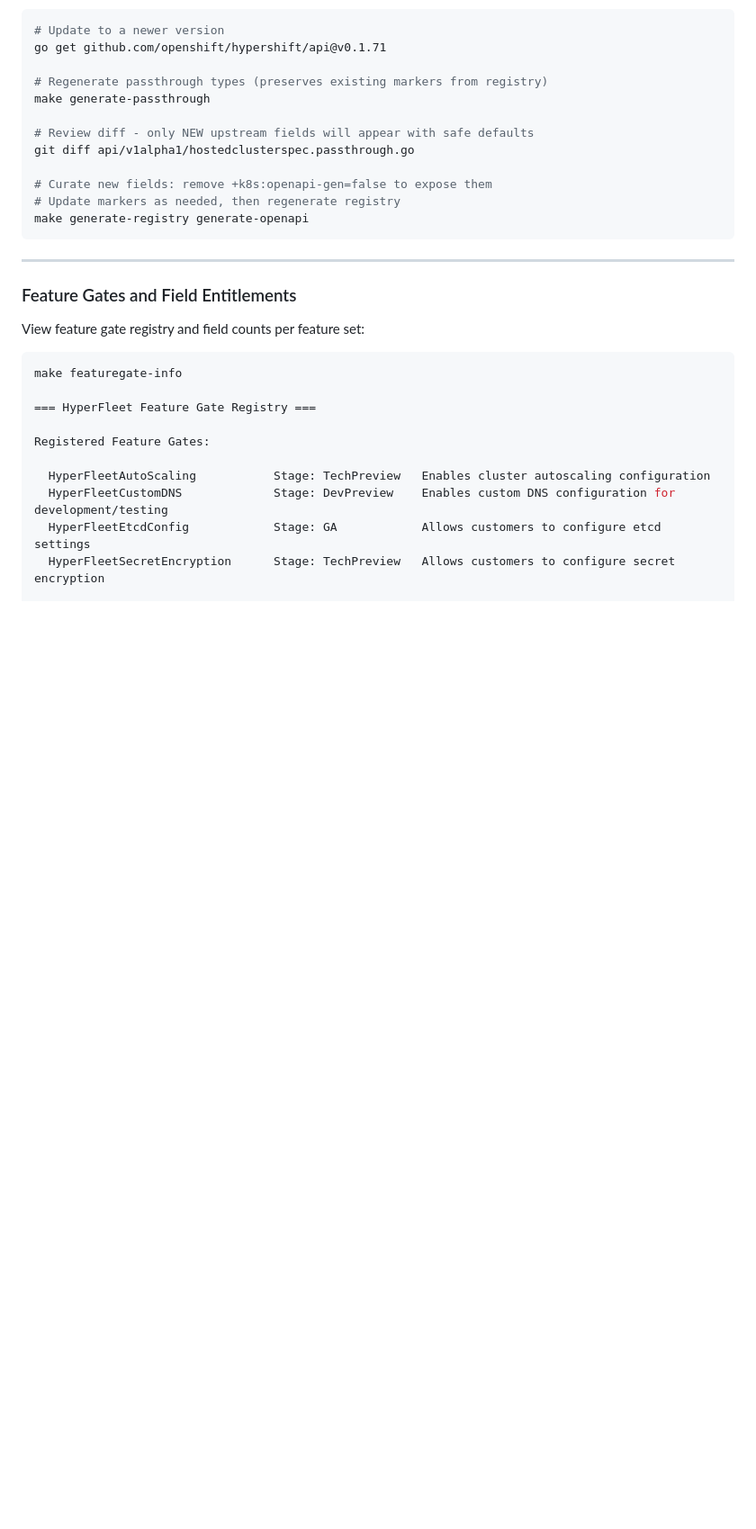
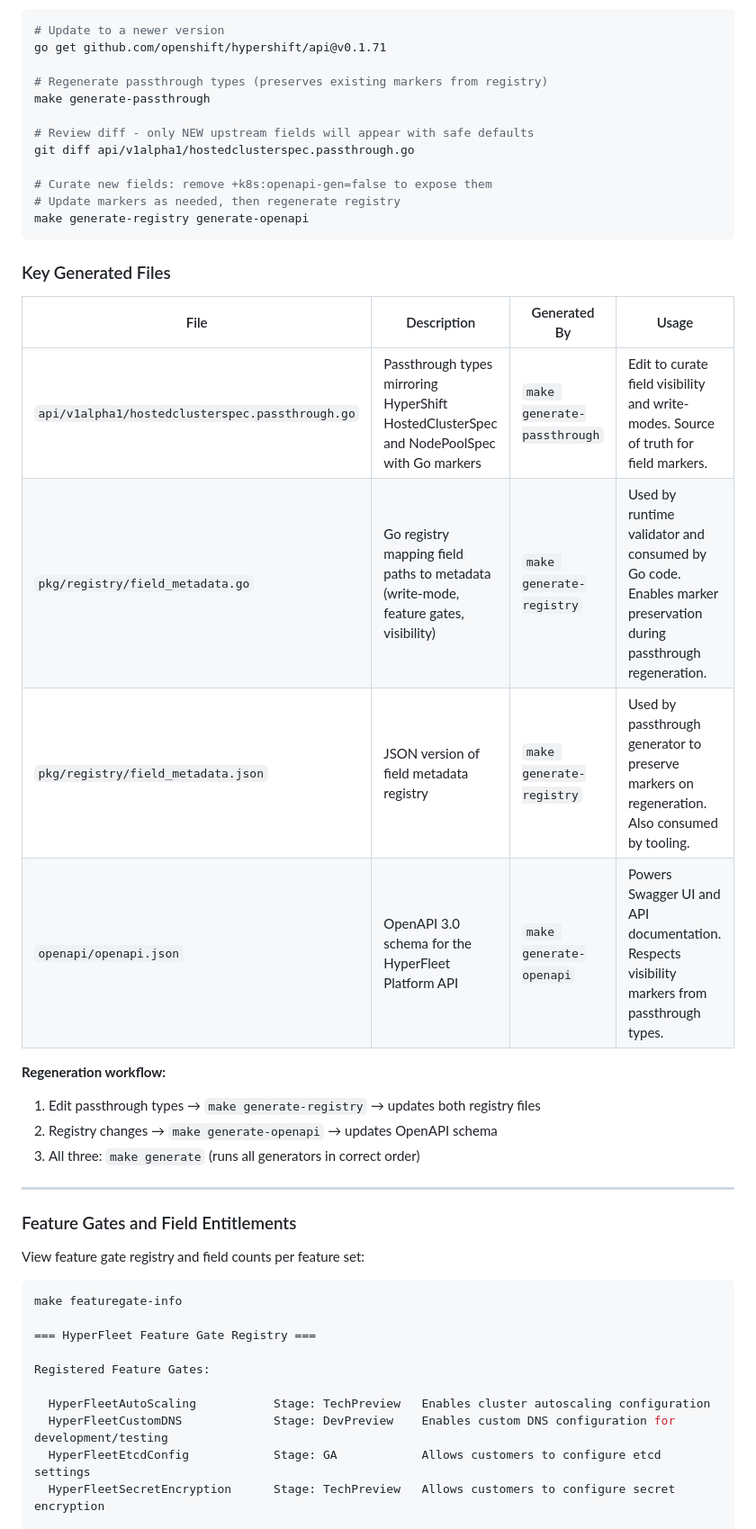
Before and after one commit to cdoan1/hyperfleet-api-codegen, a Markdown page: README.md, the part around the change. Shown at 90% size. Drawn GitHub-style; blank space fills up the shorter version.

Commit message:
Add Key Generated Files table to README
Reformatted the key files list into a comprehensive table showing:
- File path and description
- Which make target generates each file
- How each file is used in the workflow

Added regeneration workflow section explaining the dependency chain:
1. Passthrough types → registry files
2. Registry → OpenAPI schema
3. make generate (runs all in correct order)

This clarifies the role of each generated artifact and how they interact.

Co-Authored-By: Claude Sonnet 4.5 <noreply@anthropic.com>

````diff
--- a/README.md
+++ b/README.md
@@ -156,6 +156,20 @@ git diff api/v1alpha1/hostedclusterspec.passthrough.go
 # Update markers as needed, then regenerate registry
 make generate-registry generate-openapi
 ```
+
+### Key Generated Files
+
+| File | Description | Generated By | Usage |
+|------|-------------|--------------|-------|
+| `api/v1alpha1/hostedclusterspec.passthrough.go` | Passthrough types mirroring HyperShift HostedClusterSpec and NodePoolSpec with Go markers | `make generate-passthrough` | Edit to curate field visibility and write-modes. Source of truth for field markers. |
+| `pkg/registry/field_metadata.go` | Go registry mapping field paths to metadata (write-mode, feature gates, visibility) | `make generate-registry` | Used by runtime validator and consumed by Go code. Enables marker preservation during passthrough regeneration. |
+| `pkg/registry/field_metadata.json` | JSON version of field metadata registry | `make generate-registry` | Used by passthrough generator to preserve markers on regeneration. Also consumed by tooling. |
+| `openapi/openapi.json` | OpenAPI 3.0 schema for the HyperFleet Platform API | `make generate-openapi` | Powers Swagger UI and API documentation. Respects visibility markers from passthrough types. |
+
+**Regeneration workflow:**
+1. Edit passthrough types → `make generate-registry` → updates both registry files
+2. Registry changes → `make generate-openapi` → updates OpenAPI schema
+3. All three: `make generate` (runs all generators in correct order)
 
 ---
 
````
